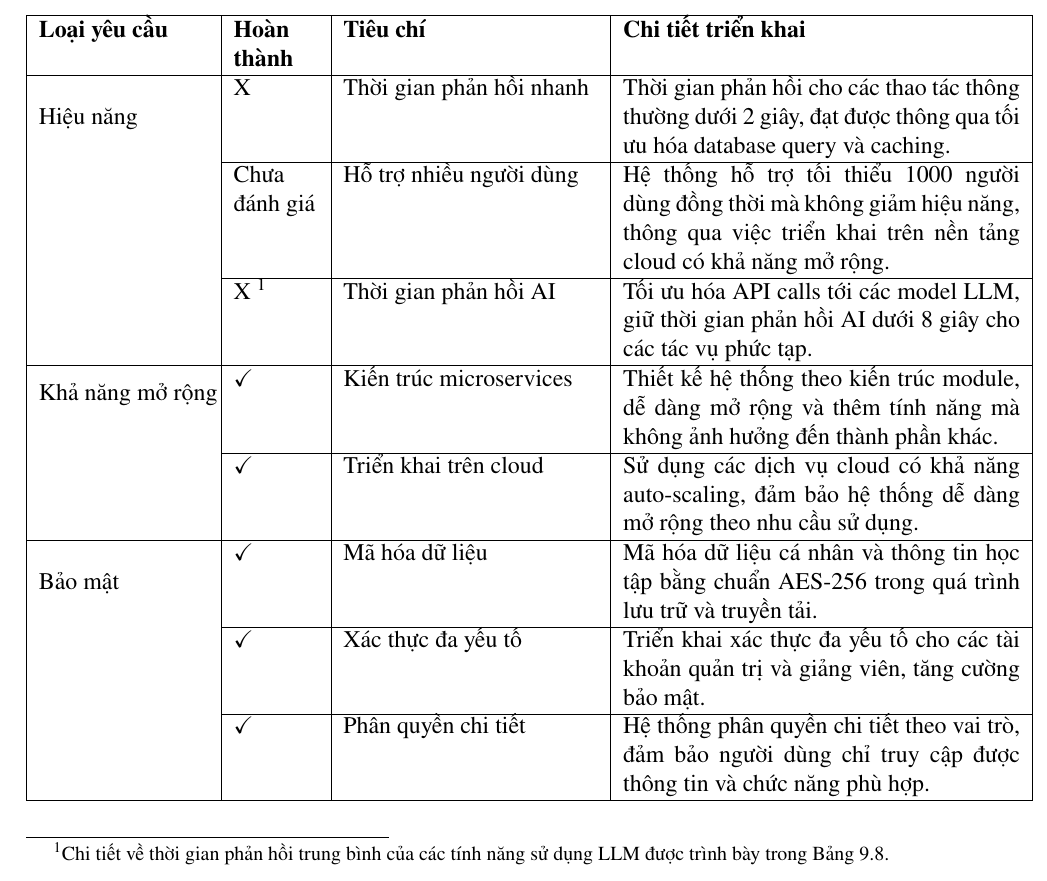
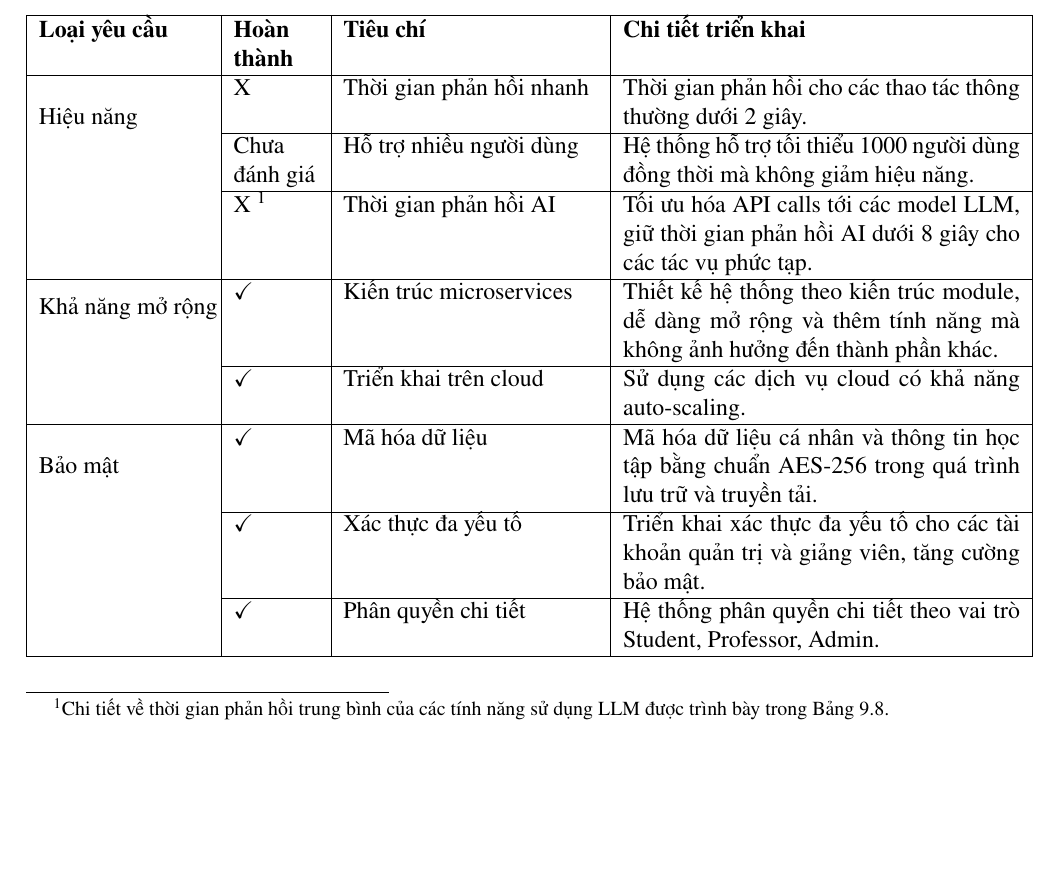
Before and after one commit to PhamThi1710/Graduation-Report, a LaTeX thesis (main.tex, which reads systemAnalysis.tex): part of page 130 of 146, cut so that both start at the same text. Compiled offline with pdfLaTeX.

Commit message:
rewrite non functional

```diff
--- a/systemAnalysis.tex
+++ b/systemAnalysis.tex
@@ -144,21 +144,21 @@ Phân tích kết quả học tập & \checkmark & Phân tích dữ liệu học
     \hline
     \textbf{Loại yêu cầu} & \textbf{Hoàn thành} & \textbf{Tiêu chí} & \textbf{Chi tiết triển khai} \\
     \hline
-    \multirow{3}{*}{Hiệu năng} & X & Thời gian phản hồi nhanh & Thời gian phản hồi cho các thao tác thông thường dưới 2 giây, đạt được thông qua tối ưu hóa database query và caching. \\
+    \multirow{3}{*}{Hiệu năng} & X & Thời gian phản hồi nhanh & Thời gian phản hồi cho các thao tác thông thường dưới 2 giây. \\
     \cline{2-4}
-    & Chưa đánh giá & Hỗ trợ nhiều người dùng & Hệ thống hỗ trợ tối thiểu 1000 người dùng đồng thời mà không giảm hiệu năng, thông qua việc triển khai trên nền tảng cloud có khả năng mở rộng. \\
+    & Chưa đánh giá & Hỗ trợ nhiều người dùng & Hệ thống hỗ trợ tối thiểu 1000 người dùng đồng thời mà không giảm hiệu năng. \\
     \cline{2-4}
     & X \footnotemark& Thời gian phản hồi AI & Tối ưu hóa API calls tới các model LLM, giữ thời gian phản hồi AI dưới 8 giây cho các tác vụ phức tạp. \\
     \hline
     \multirow{2}{*}{Khả năng mở rộng} & \checkmark & Kiến trúc microservices & Thiết kế hệ thống theo kiến trúc module, dễ dàng mở rộng và thêm tính năng mà không ảnh hưởng đến thành phần khác. \\
     \cline{2-4}
-    & \checkmark & Triển khai trên cloud & Sử dụng các dịch vụ cloud có khả năng auto-scaling, đảm bảo hệ thống dễ dàng mở rộng theo nhu cầu sử dụng. \\
+    & \checkmark & Triển khai trên cloud & Sử dụng các dịch vụ cloud có khả năng auto-scaling. \\
     \hline
     \multirow{3}{*}{Bảo mật} & \checkmark & Mã hóa dữ liệu & Mã hóa dữ liệu cá nhân và thông tin học tập bằng chuẩn AES-256 trong quá trình lưu trữ và truyền tải. \\
     \cline{2-4}
     & \checkmark & Xác thực đa yếu tố & Triển khai xác thực đa yếu tố cho các tài khoản quản trị và giảng viên, tăng cường bảo mật. \\
     \cline{2-4}
-    & \checkmark & Phân quyền chi tiết & Hệ thống phân quyền chi tiết theo vai trò, đảm bảo người dùng chỉ truy cập được thông tin và chức năng phù hợp. \\
+    & \checkmark & Phân quyền chi tiết & Hệ thống phân quyền chi tiết theo vai trò Student, Professor, Admin. \\
     \hline
     \end{tabular}
 
```
